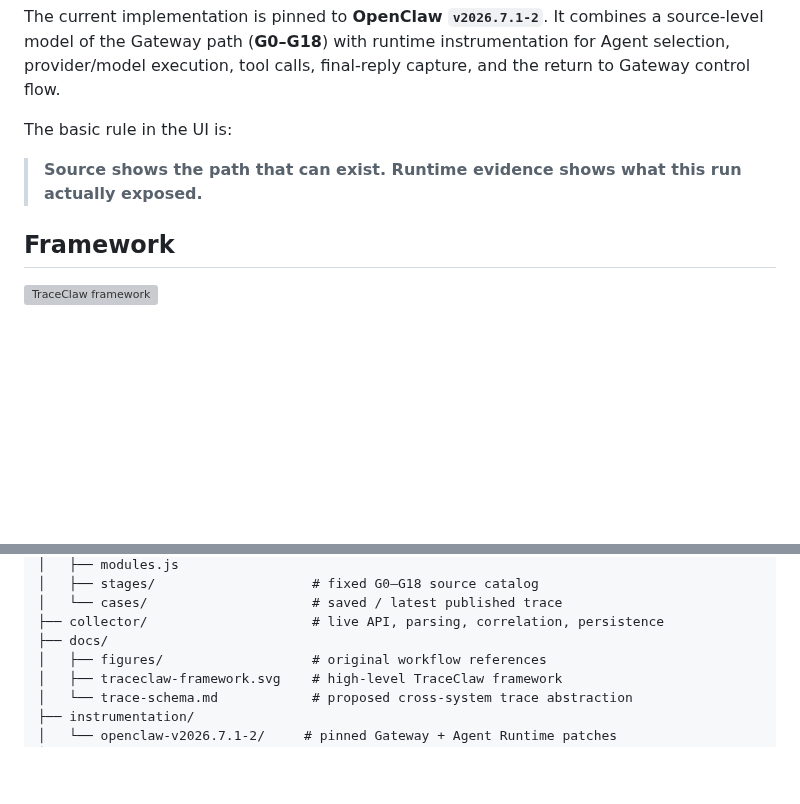
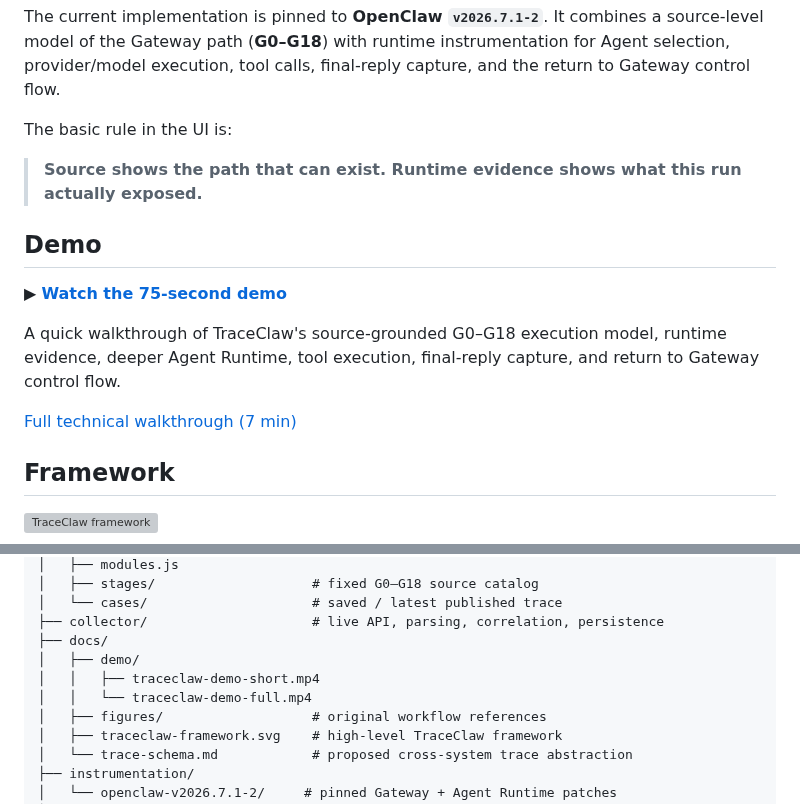
Before and after one commit to Chi123Zhang/openclaw-gateway-trace, a Markdown page: README.md, 2 parts joined by grey strips. Rendered like a GitHub page; blank space fills up the shorter version; grey boxes are pictures that could not be loaded.

Commit message:
Add TraceClaw demos to README

```diff
--- a/README.md
+++ b/README.md
@@ -7,6 +7,14 @@ The current implementation is pinned to **OpenClaw `v2026.7.1-2`**. It combines
 The basic rule in the UI is:
 
 > **Source shows the path that can exist. Runtime evidence shows what this run actually exposed.**
+
+## Demo
+
+▶ **[Watch the 75-second demo](docs/demo/traceclaw-demo-short.mp4)**
+
+A quick walkthrough of TraceClaw's source-grounded G0–G18 execution model, runtime evidence, deeper Agent Runtime, tool execution, final-reply capture, and return to Gateway control flow.
+
+[Full technical walkthrough (7 min)](docs/demo/traceclaw-demo-full.mp4)
 
 ## Framework
 
@@ -388,6 +396,9 @@ openclaw-gateway-trace/
 │   └── cases/                     # saved / latest published trace
 ├── collector/                     # live API, parsing, correlation, persistence
 ├── docs/
+│   ├── demo/
+│   │   ├── traceclaw-demo-short.mp4
+│   │   └── traceclaw-demo-full.mp4
 │   ├── figures/                   # original workflow references
 │   ├── traceclaw-framework.svg    # high-level TraceClaw framework
 │   └── trace-schema.md            # proposed cross-system trace abstraction
```
